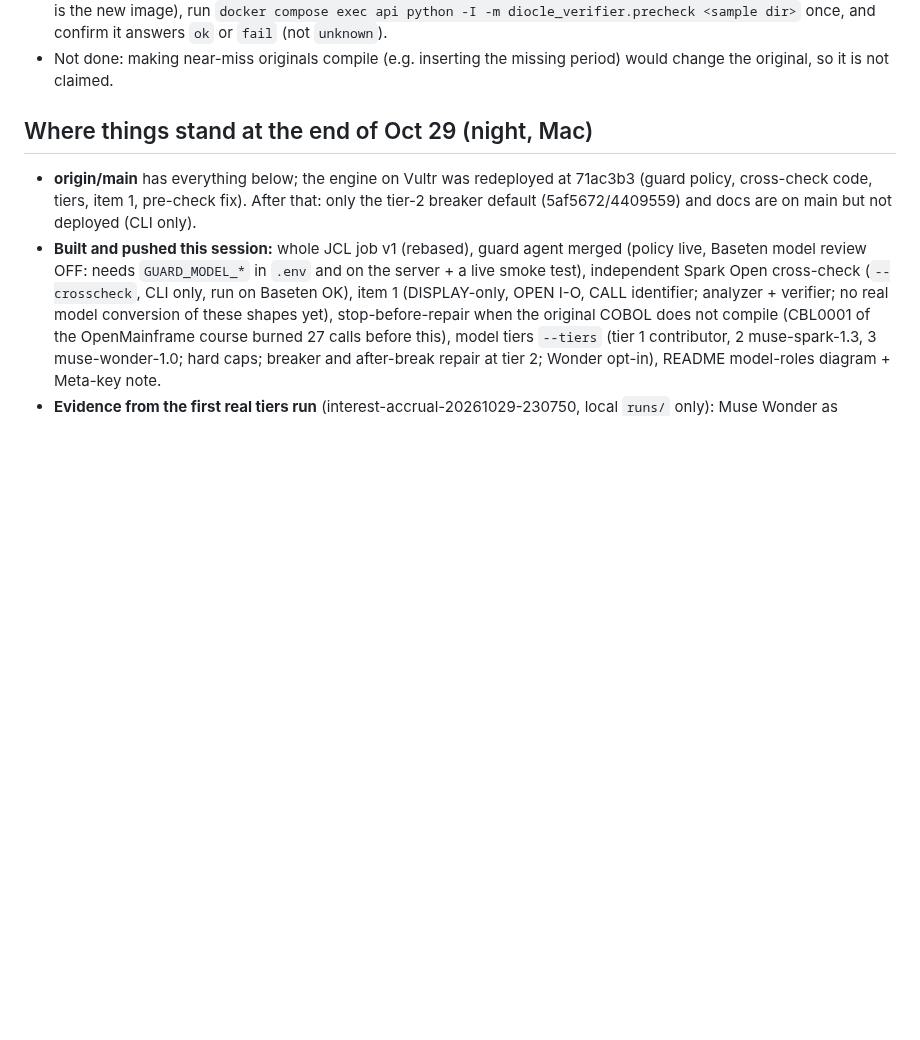
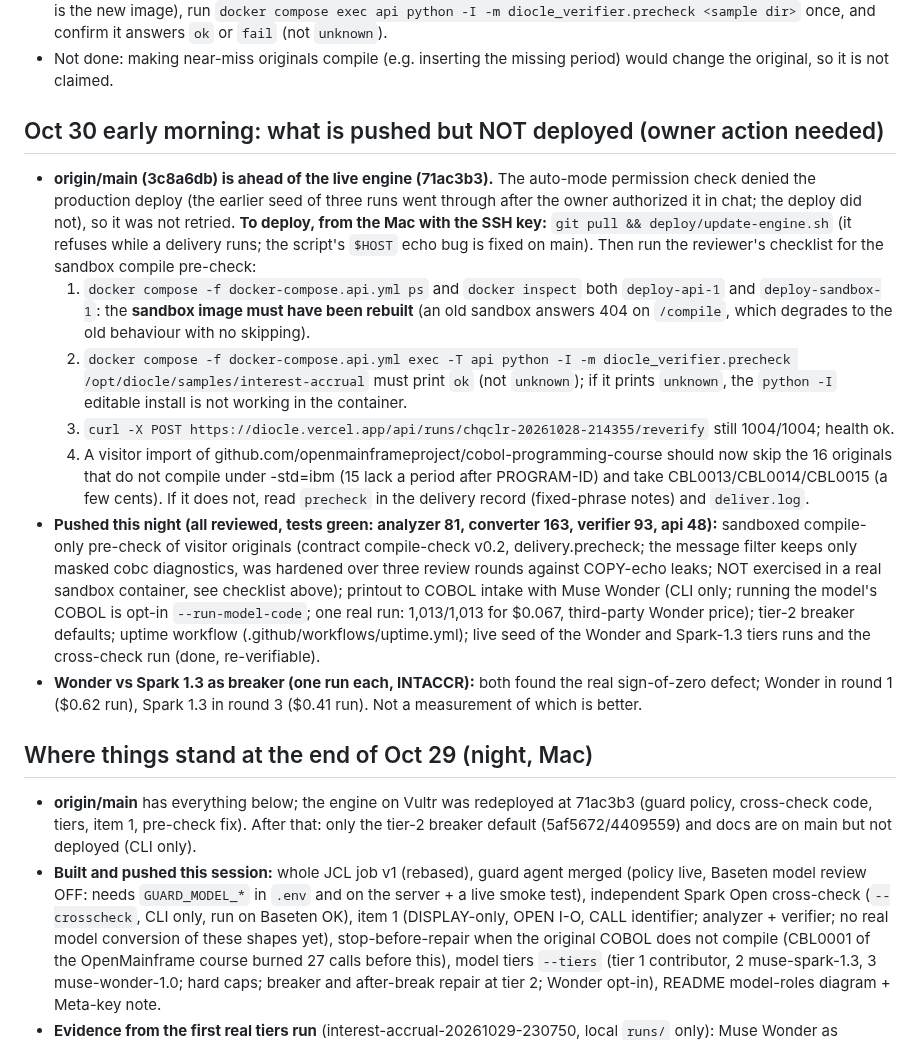
Before and after one commit to Nivetha200111/Diocle, a Markdown page: docs/HANDOFF.md, the part around the change. GitHub-like rendering; blank space fills up the shorter version.

Commit message:
Hand-off: pushed but not deployed, the deploy checklist for the owner

```diff
--- a/docs/HANDOFF.md
+++ b/docs/HANDOFF.md
@@ -18,6 +18,28 @@ This repository is public: never write secrets, passcodes, personal details or e
 - **Second review (Oct 30):** compile-check contract v0.2 (diagnostics list; context lines dropped before matching; words masked against cobc's own vocabulary; gcc-style lines refused); delivery notes are fixed phrases; sandbox test no longer depends on the process-wide job lock.
 - **Deploy checklist, NOT exercised in a real container: every sandbox test (compile and verify) uses the sandbox's HTTP handler in-process on a developer machine. The compile path's setuid/kill/cleanup as root, the tmpfs, memory and pids limits and the hung-gcc path (a stuck cobc killed at 30 s / the 60 s job limit) have NOT been run in the container. After a deploy someone must rebuild and recreate the sandbox (`docker compose ps` and image ids show it is the new image), run `docker compose exec api python -I -m diocle_verifier.precheck <sample dir>` once, and confirm it answers `ok` or `fail` (not `unknown`).
 - Not done: making near-miss originals compile (e.g. inserting the missing period) would change the original, so it is not claimed.
+
+## Oct 30 early morning: what is pushed but NOT deployed (owner action needed)
+- **origin/main (3c8a6db) is ahead of the live engine (71ac3b3).** The auto-mode permission check denied the production deploy
+  (the earlier seed of three runs went through after the owner authorized it in chat; the deploy did not), so it was not retried.
+  **To deploy, from the Mac with the SSH key:** `git pull && deploy/update-engine.sh` (it refuses while a delivery runs; the script's
+  `$HOST` echo bug is fixed on main). Then run the reviewer's checklist for the sandbox compile pre-check:
+  1. `docker compose -f docker-compose.api.yml ps` and `docker inspect` both `deploy-api-1` and `deploy-sandbox-1`: the **sandbox image
+     must have been rebuilt** (an old sandbox answers 404 on `/compile`, which degrades to the old behaviour with no skipping).
+  2. `docker compose -f docker-compose.api.yml exec -T api python -I -m diocle_verifier.precheck /opt/diocle/samples/interest-accrual`
+     must print `ok` (not `unknown`); if it prints `unknown`, the `python -I` editable install is not working in the container.
+  3. `curl -X POST https://diocle.vercel.app/api/runs/chqclr-20261028-214355/reverify` still 1004/1004; health ok.
+  4. A visitor import of github.com/openmainframeproject/cobol-programming-course should now skip the 16 originals that do not
+     compile under -std=ibm (15 lack a period after PROGRAM-ID) and take CBL0013/CBL0014/CBL0015 (a few cents). If it does not,
+     read `precheck` in the delivery record (fixed-phrase notes) and `deliver.log`.
+- **Pushed this night (all reviewed, tests green: analyzer 81, converter 163, verifier 93, api 48):** sandboxed compile-only pre-check
+  of visitor originals (contract compile-check v0.2, delivery.precheck; the message filter keeps only masked cobc diagnostics, was
+  hardened over three review rounds against COPY-echo leaks; NOT exercised in a real sandbox container, see checklist above); printout
+  to COBOL intake with Muse Wonder (CLI only; running the model's COBOL is opt-in `--run-model-code`; one real run: 1,013/1,013 for
+  $0.067, third-party Wonder price); tier-2 breaker defaults; uptime workflow (.github/workflows/uptime.yml); live seed of the Wonder
+  and Spark-1.3 tiers runs and the cross-check run (done, re-verifiable).
+- **Wonder vs Spark 1.3 as breaker (one run each, INTACCR):** both found the real sign-of-zero defect; Wonder in round 1 ($0.62 run),
+  Spark 1.3 in round 3 ($0.41 run). Not a measurement of which is better.
 
 ## Where things stand at the end of Oct 29 (night, Mac)
 - **origin/main** has everything below; the engine on Vultr was redeployed at 71ac3b3 (guard policy, cross-check code, tiers, item 1,
```
